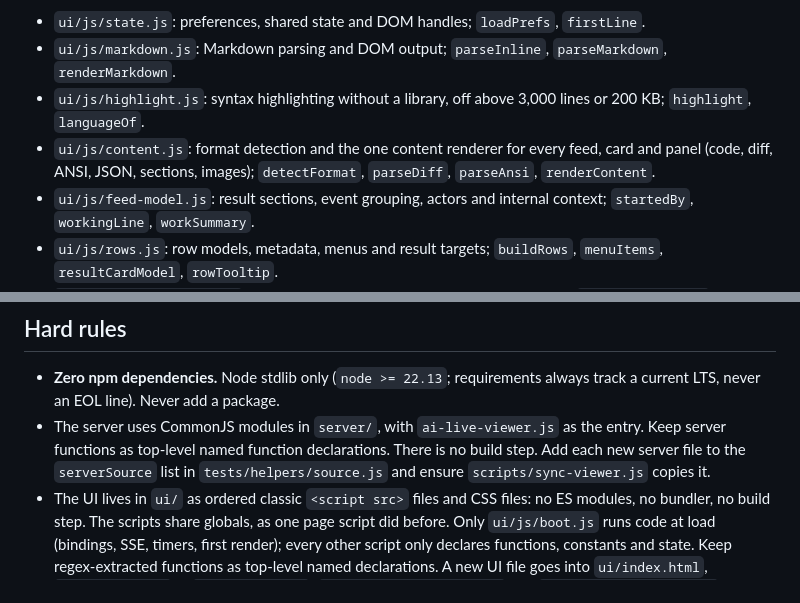
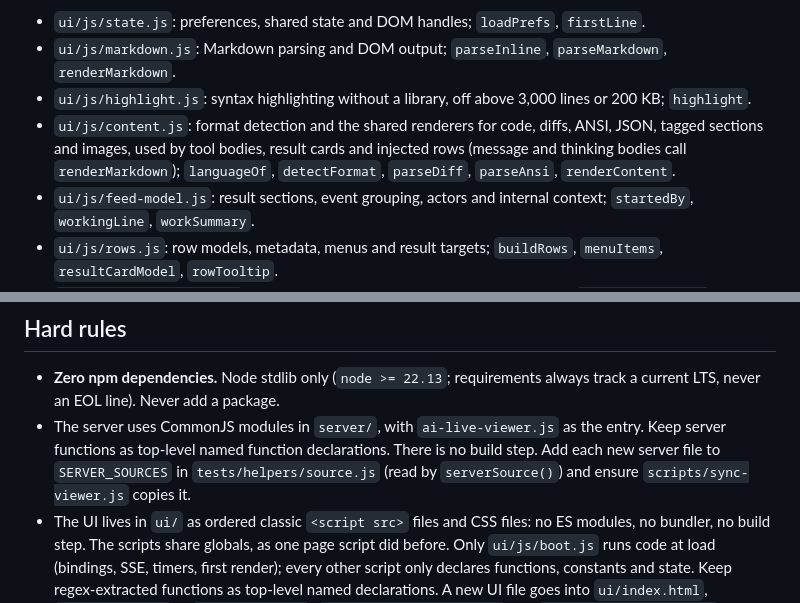
Before and after one commit to Fundryi/claude-codex-handoff, a Markdown page: AGENTS.md, 2 parts joined by grey strips. Rendered like a GitHub page.

```diff
--- a/AGENTS.md
+++ b/AGENTS.md
@@ -51,8 +51,8 @@ JavaScript:
 
 - `ui/js/state.js`: preferences, shared state and DOM handles; `loadPrefs`, `firstLine`.
 - `ui/js/markdown.js`: Markdown parsing and DOM output; `parseInline`, `parseMarkdown`, `renderMarkdown`.
-- `ui/js/highlight.js`: syntax highlighting without a library, off above 3,000 lines or 200 KB; `highlight`, `languageOf`.
-- `ui/js/content.js`: format detection and the one content renderer for every feed, card and panel (code, diff, ANSI, JSON, sections, images); `detectFormat`, `parseDiff`, `parseAnsi`, `renderContent`.
+- `ui/js/highlight.js`: syntax highlighting without a library, off above 3,000 lines or 200 KB; `highlight`.
+- `ui/js/content.js`: format detection and the shared renderers for code, diffs, ANSI, JSON, tagged sections and images, used by tool bodies, result cards and injected rows (message and thinking bodies call `renderMarkdown`); `languageOf`, `detectFormat`, `parseDiff`, `parseAnsi`, `renderContent`.
 - `ui/js/feed-model.js`: result sections, event grouping, actors and internal context; `startedBy`, `workingLine`, `workSummary`.
 - `ui/js/rows.js`: row models, metadata, menus and result targets; `buildRows`, `menuItems`, `resultCardModel`, `rowTooltip`.
 - `ui/js/workflow-model.js`: workflow filters, phases and selection predicates; `claudeStatusView`, `isEditableElement`.
@@ -74,7 +74,7 @@ JavaScript:
 ## Hard rules
 
 - **Zero npm dependencies.** Node stdlib only (`node >= 22.13`; requirements always track a current LTS, never an EOL line). Never add a package.
-- The server uses CommonJS modules in `server/`, with `ai-live-viewer.js` as the entry. Keep server functions as top-level named function declarations. There is no build step. Add each new server file to the `serverSource` list in `tests/helpers/source.js` and ensure `scripts/sync-viewer.js` copies it.
+- The server uses CommonJS modules in `server/`, with `ai-live-viewer.js` as the entry. Keep server functions as top-level named function declarations. There is no build step. Add each new server file to `SERVER_SOURCES` in `tests/helpers/source.js` (read by `serverSource()`) and ensure `scripts/sync-viewer.js` copies it.
 - The UI lives in `ui/` as ordered classic `<script src>` files and CSS files: no ES modules, no bundler, no build step. The scripts share globals, as one page script did before. Only `ui/js/boot.js` runs code at load (bindings, SSE, timers, first render); every other script only declares functions, constants and state. Keep regex-extracted functions as top-level named declarations. A new UI file goes into `ui/index.html`, `UI_ASSET_FILES` in `server/http.js`, `tests/helpers/source.js` and `scripts/sync-viewer.js`.
 - A complete viewer install needs the entry, `server/`, `ui/` and `assets/logo.svg`. Required UI assets load before the server listens. A missing asset fails startup; there is no embedded fallback page.
 - Setup changes user config only with consent, by writing or removing our one OpenCode viewer plugin file. It never edits Codex config or hook files, or `opencode.json`. Codex viewer hooks ship in `plugin/codex-hooks/hooks.json`; Claude hooks in `plugin/hooks/hooks.json` must never run inside Codex.
```
Also changed, not shown: README.md (+1 -1 lines), docs/UI-THEME.md (+13 -3 lines).
